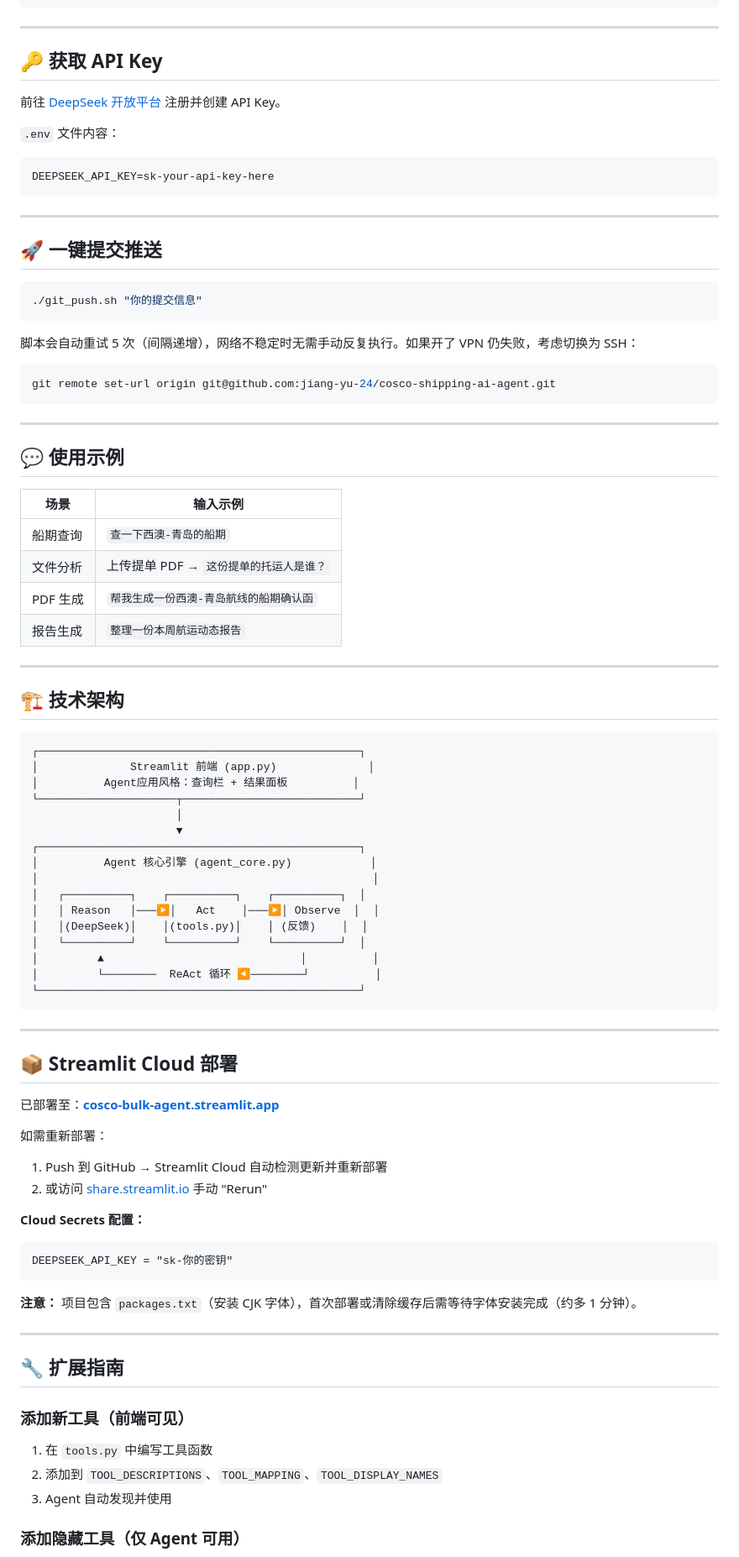
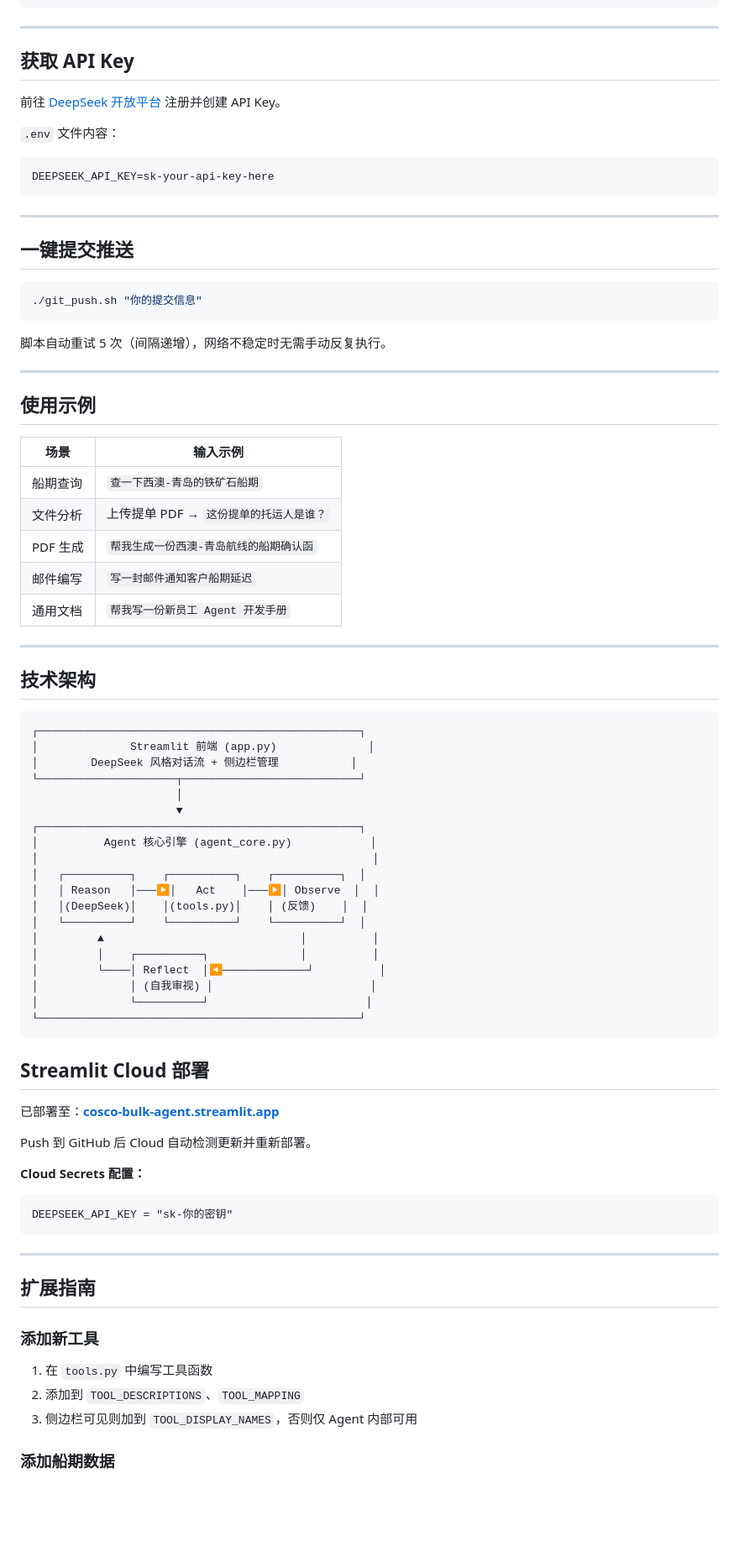
Before and after one commit to jiang-yu-24/cosco-shipping-ai-agent, a Markdown page: README.md, the part around one of its changes. Shown at 84% size. Rendered like a GitHub page; blank space fills up the shorter version.

````diff
--- a/README.md
+++ b/README.md
@@ -80,7 +84,7 @@ streamlit run app.py              REM 启动！
 
 ---
 
-## 🔑 获取 API Key
+## 获取 API Key
 
 前往 [DeepSeek 开放平台](https://platform.deepseek.com/api_keys) 注册并创建 API Key。
 
@@ -91,36 +95,34 @@ DEEPSEEK_API_KEY=sk-your-api-key-here
 
 ---
 
-## 🚀 一键提交推送
+## 一键提交推送
 
 ```bash
 ./git_push.sh "你的提交信息"
 ```
 
-脚本会自动重试 5 次（间隔递增），网络不稳定时无需手动反复执行。如果开了 VPN 仍失败，考虑切换为 SSH：
-```bash
-git remote set-url origin git@github.com:jiang-yu-24/cosco-shipping-ai-agent.git
-```
+脚本自动重试 5 次（间隔递增），网络不稳定时无需手动反复执行。
 
 ---
 
-## 💬 使用示例
+## 使用示例
 
 | 场景 | 输入示例 |
 |------|---------|
-| 船期查询 | `查一下西澳-青岛的船期` |
+| 船期查询 | `查一下西澳-青岛的铁矿石船期` |
 | 文件分析 | 上传提单 PDF → `这份提单的托运人是谁？` |
 | PDF 生成 | `帮我生成一份西澳-青岛航线的船期确认函` |
-| 报告生成 | `整理一份本周航运动态报告` |
+| 邮件编写 | `写一封邮件通知客户船期延迟` |
+| 通用文档 | `帮我写一份新员工 Agent 开发手册` |
 
 ---
 
-## 🏗️ 技术架构
+## 技术架构
 
 ```
 ┌─────────────────────────────────────────────────┐
 │              Streamlit 前端 (app.py)              │
-│          Agent应用风格：查询栏 + 结果面板          │
+│        DeepSeek 风格对话流 + 侧边栏管理           │
 └─────────────────────┬───────────────────────────┘
                       │
                       ▼
@@ -132,36 +134,33 @@ git remote set-url origin git@github.com:jiang-yu-24/cosco-shipping-ai-agent.git
 │   │(DeepSeek)│    │(tools.py)│    │ (反馈)    │  │
 │   └──────────┘    └──────────┘    └──────────┘  │
 │         ▲                              │          │
-│         └────────  ReAct 循环 ◀────────┘          │
+│         │    ┌──────────┐              │          │
+│         └────│ Reflect  │◀─────────────┘          │
+│              │ (自我审视) │                        │
+│              └──────────┘                        │
 └─────────────────────────────────────────────────┘
 ```
 
----
-
-## 📦 Streamlit Cloud 部署
+## Streamlit Cloud 部署
 
 已部署至：**[cosco-bulk-agent.streamlit.app](https://cosco-bulk-agent.streamlit.app)**
 
-如需重新部署：
-1. Push 到 GitHub → Streamlit Cloud 自动检测更新并重新部署
-2. 或访问 [share.streamlit.io](https://share.streamlit.io) 手动 "Rerun"
+Push 到 GitHub 后 Cloud 自动检测更新并重新部署。
 
 **Cloud Secrets 配置：**
 ```
 DEEPSEEK_API_KEY = "sk-你的密钥"
 ```
 
-**注意：** 项目包含 `packages.txt`（安装 CJK 字体），首次部署或清除缓存后需等待字体安装完成（约多 1 分钟）。
-
 ---
 
-## 🔧 扩展指南
+## 扩展指南
 
-### 添加新工具（前端可见）
+### 添加新工具
 
 1. 在 `tools.py` 中编写工具函数
-2. 添加到 `TOOL_DESCRIPTIONS`、`TOOL_MAPPING`、`TOOL_DISPLAY_NAMES`
-3. Agent 自动发现并使用
+2. 添加到 `TOOL_DESCRIPTIONS`、`TOOL_MAPPING`
+3. 侧边栏可见则加到 `TOOL_DISPLAY_NAMES`，否则仅 Agent 内部可用
 
-### 添加隐藏工具（仅 Agent 可用）
+### 添加船期数据
 
````
Also changed, not shown: other parts of README.md (+50 -51 lines).
